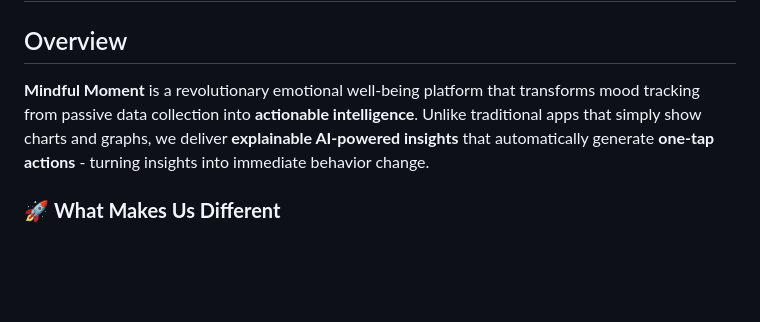
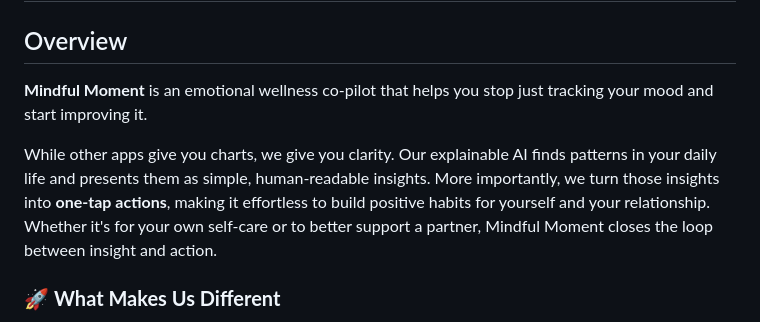
Before and after one commit to arulnidhii/Mindful-Moment-Complete, a Markdown page: README.md, the part around the change. Drawn GitHub-style; blank space fills up the shorter version.

```diff
--- a/README.md
+++ b/README.md
@@ -2,7 +2,9 @@
 
 ## Overview
 
-**Mindful Moment** is a revolutionary emotional well-being platform that transforms mood tracking from passive data collection into **actionable intelligence**. Unlike traditional apps that simply show charts and graphs, we deliver **explainable AI-powered insights** that automatically generate **one-tap actions** - turning insights into immediate behavior change.
+**Mindful Moment** is an emotional wellness co-pilot that helps you stop just tracking your mood and start improving it.
+
+While other apps give you charts, we give you clarity. Our explainable AI finds patterns in your daily life and presents them as simple, human-readable insights. More importantly, we turn those insights into **one-tap actions**, making it effortless to build positive habits for yourself and your relationship. Whether it's for your own self-care or to better support a partner, Mindful Moment closes the loop between insight and action.
 
 ### 🚀 **What Makes Us Different**
 
```
